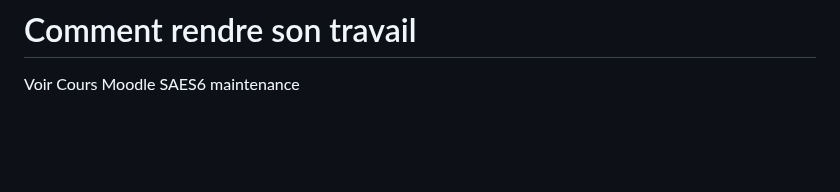
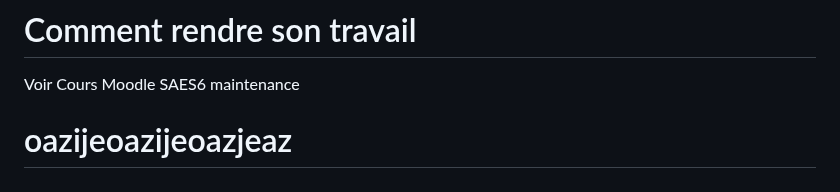
Before and after one commit to PayenAlexis62730/Sae-Maintenance-Payen, a Markdown page: README.md, the part around the change. Rendered like a GitHub page; blank space fills up the shorter version.

```diff
--- a/README.md
+++ b/README.md
@@ -37,3 +37,5 @@ La refonte graphique n'est pas demandée. Si vous voulez modifier le design, vou
 # Comment rendre son travail
 
 Voir Cours Moodle SAES6 maintenance
+
+# oazijeoazijeoazjeaz
```
